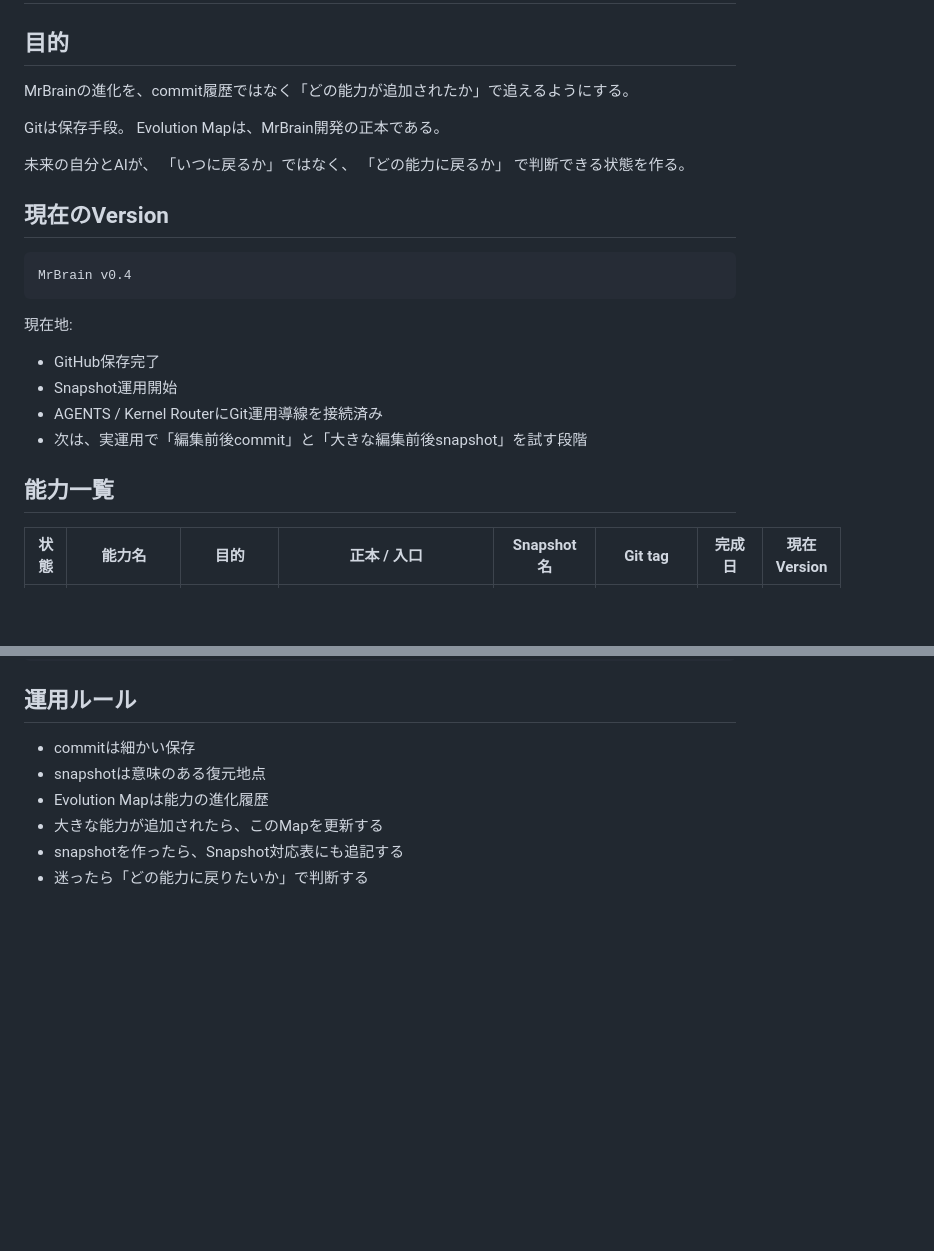
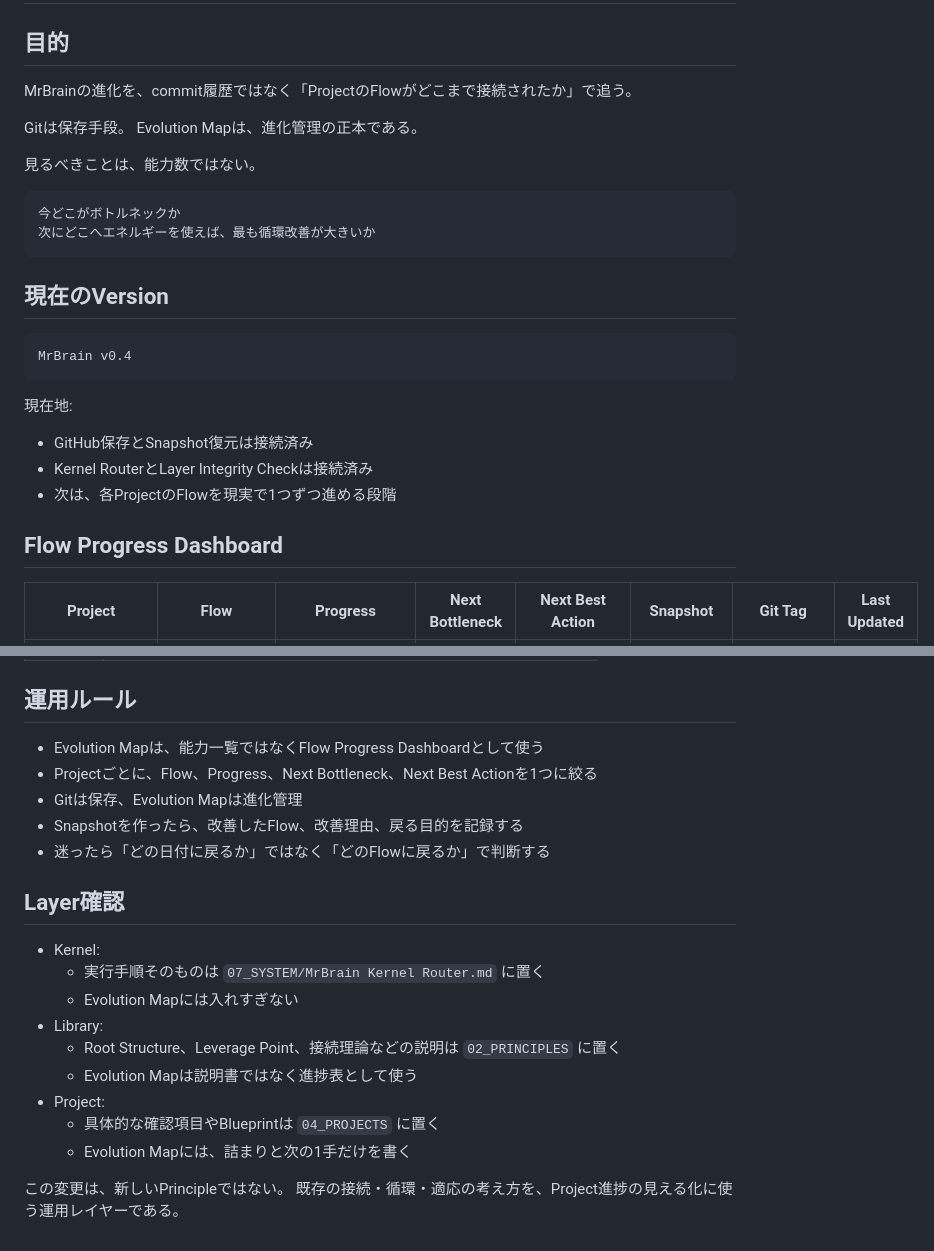
Before and after one commit to yoshihiro0001/MrBrain, a Markdown page: 00_HOME/EVOLUTION_MAP.md, 2 parts joined by grey strips. GitHub-like rendering; blank space fills up the shorter version.

````diff
--- a/00_HOME/EVOLUTION_MAP.md
+++ b/00_HOME/EVOLUTION_MAP.md
@@ -1,15 +1,17 @@
 # MrBrain Evolution Map
 
 ## 目的
-MrBrainの進化を、commit履歴ではなく「どの能力が追加されたか」で追えるようにする。
+MrBrainの進化を、commit履歴ではなく「ProjectのFlowがどこまで接続されたか」で追う。
 
 Gitは保存手段。
-Evolution Mapは、MrBrain開発の正本である。
+Evolution Mapは、進化管理の正本である。
 
-未来の自分とAIが、
-「いつに戻るか」ではなく、
-「どの能力に戻るか」
-で判断できる状態を作る。
+見るべきことは、能力数ではない。
+
+```md
+今どこがボトルネックか
+次にどこへエネルギーを使えば、最も循環改善が大きいか
+```
 
 ## 現在のVersion
 ```md
@@ -17,11 +19,10 @@ MrBrain v0.4
 ```
 
 現在地:
-- GitHub保存完了
-- Snapshot運用開始
-- AGENTS / Kernel RouterにGit運用導線を接続済み
-- 次は、実運用で「編集前後commit」と「大きな編集前後snapshot」を試す段階
+- GitHub保存とSnapshot復元は接続済み
+- Kernel RouterとLayer Integrity Checkは接続済み
+- 次は、各ProjectのFlowを現実で1つずつ進める段階
 
-## 能力一覧
-| 状態 | 能力名 | 目的 | 正本 / 入口 | Snapshot名 | Git tag | 完成日 | 現在Version |
+## Flow Progress Dashboard
+| Project | Flow | Progress | Next Bottleneck | Next Best Action | Snapshot | Git Tag | Last Updated |
 |---|---|---|---|---|---|---|---|
@@ -92,8 +95,21 @@ after-YYYYMMDD-作業名
 
 ## 運用ルール
-- commitは細かい保存
-- snapshotは意味のある復元地点
-- Evolution Mapは能力の進化履歴
-- 大きな能力が追加されたら、このMapを更新する
-- snapshotを作ったら、Snapshot対応表にも追記する
-- 迷ったら「どの能力に戻りたいか」で判断する
+- Evolution Mapは、能力一覧ではなくFlow Progress Dashboardとして使う
+- Projectごとに、Flow、Progress、Next Bottleneck、Next Best Actionを1つに絞る
+- Gitは保存、Evolution Mapは進化管理
+- Snapshotを作ったら、改善したFlow、改善理由、戻る目的を記録する
+- 迷ったら「どの日付に戻るか」ではなく「どのFlowに戻るか」で判断する
+
+## Layer確認
+- Kernel:
+  - 実行手順そのものは `07_SYSTEM/MrBrain Kernel Router.md` に置く
+  - Evolution Mapには入れすぎない
+- Library:
+  - Root Structure、Leverage Point、接続理論などの説明は `02_PRINCIPLES` に置く
+  - Evolution Mapは説明書ではなく進捗表として使う
+- Project:
+  - 具体的な確認項目やBlueprintは `04_PROJECTS` に置く
+  - Evolution Mapには、詰まりと次の1手だけを書く
+
+この変更は、新しいPrincipleではない。
+既存の接続・循環・適応の考え方を、Project進捗の見える化に使う運用レイヤーである。
````
Also changed, not shown: other parts of 00_HOME/EVOLUTION_MAP.md (+53 -51 lines).
